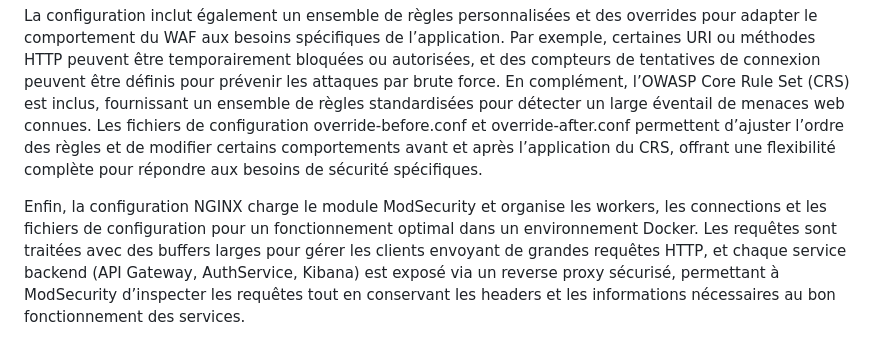
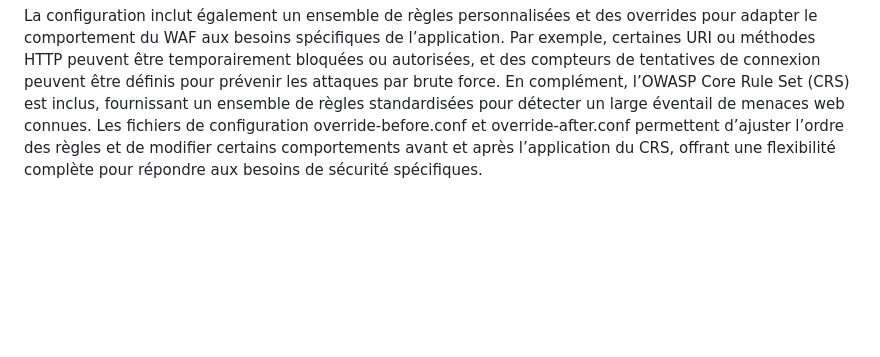
Before and after one commit to agnestshibangu/transcendance_cybersecurity, a Markdown page: README.md, the part around the change. Rendered like a GitHub page; blank space fills up the shorter version.

```diff
--- a/README.md
+++ b/README.md
@@ -26,5 +26,3 @@ La configuration NGINX du projet prévoit un redirection automatique du trafic H
 Le fichier de configuration minimal de ModSecurity active le moteur de règles (SecRuleEngine On) et la lecture du corps des requêtes HTTP (SecRequestBodyAccess On). Les réponses ne sont pas analysées dans cette configuration pour limiter l’impact sur les performances. ModSecurity est configuré pour limiter la taille du corps des requêtes à un mégaoctet (SecRequestBodyLimit 1048576) et pour générer des logs d’audit détaillés en format JSON, permettant d’enregistrer toutes les requêtes bloquées avec leurs informations associées. Ces logs sont envoyés sur la sortie standard afin d’être récupérés facilement par des systèmes de centralisation ou des conteneurs loggers, et un niveau de debug élevé est activé pour suivre l’évaluation de chaque règle et faciliter le diagnostic.
 
 La configuration inclut également un ensemble de règles personnalisées et des overrides pour adapter le comportement du WAF aux besoins spécifiques de l’application. Par exemple, certaines URI ou méthodes HTTP peuvent être temporairement bloquées ou autorisées, et des compteurs de tentatives de connexion peuvent être définis pour prévenir les attaques par brute force. En complément, l’OWASP Core Rule Set (CRS) est inclus, fournissant un ensemble de règles standardisées pour détecter un large éventail de menaces web connues. Les fichiers de configuration override-before.conf et override-after.conf permettent d’ajuster l’ordre des règles et de modifier certains comportements avant et après l’application du CRS, offrant une flexibilité complète pour répondre aux besoins de sécurité spécifiques.
-
-Enfin, la configuration NGINX charge le module ModSecurity et organise les workers, les connections et les fichiers de configuration pour un fonctionnement optimal dans un environnement Docker. Les requêtes sont traitées avec des buffers larges pour gérer les clients envoyant de grandes requêtes HTTP, et chaque service backend (API Gateway, AuthService, Kibana) est exposé via un reverse proxy sécurisé, permettant à ModSecurity d’inspecter les requêtes tout en conservant les headers et les informations nécessaires au bon fonctionnement des services.
```
